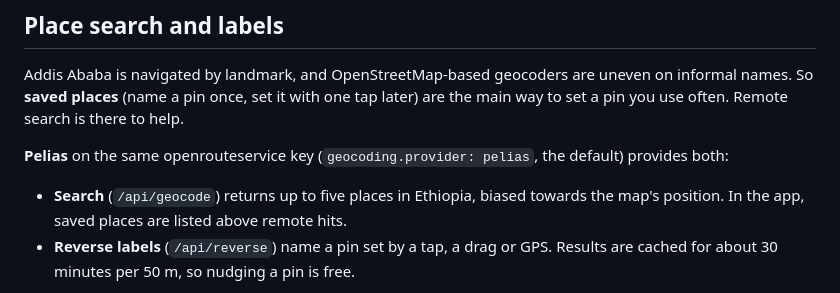
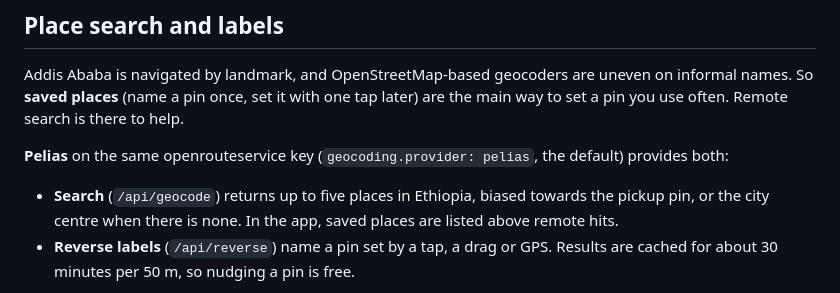
Before and after one commit to yinebebt/menged, a Markdown page: docs/geospatial.md, the part around the change. Rendered like a GitHub page.

```diff
--- a/docs/geospatial.md
+++ b/docs/geospatial.md
@@ -50,7 +50,8 @@ main way to set a pin you use often. Remote search is there to help.
 provides both:
 
 - **Search** (`/api/geocode`) returns up to five places in Ethiopia, biased towards
-  the map's position. In the app, saved places are listed above remote hits.
+  the pickup pin, or the city centre when there is none. In the app, saved places are
+  listed above remote hits.
 - **Reverse labels** (`/api/reverse`) name a pin set by a tap, a drag or GPS. Results are
   cached for about 30 minutes per 50 m, so nudging a pin is free.
 
```
Also changed, not shown: docs/architecture.md (+2 -2 lines).
